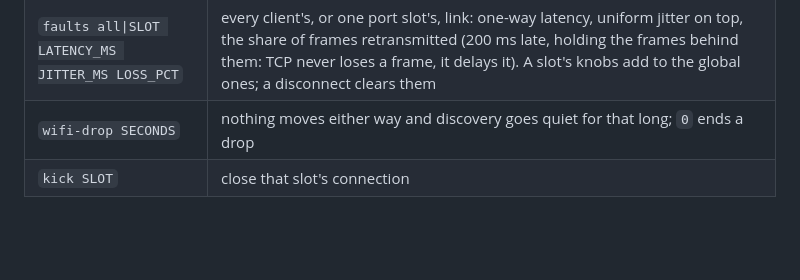
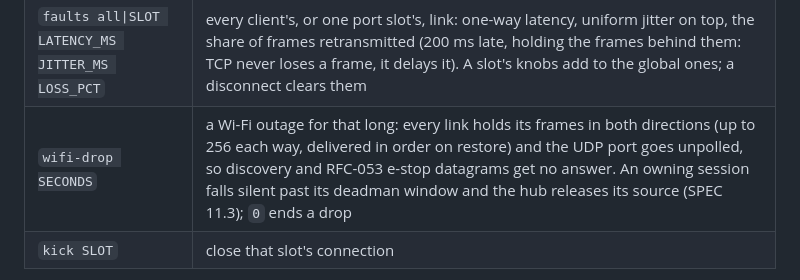
Before and after one commit to openvalence/Nucleus, a Markdown page: sim/valencesim/README.md, the part around the change. Drawn GitHub-style; blank space fills up the shorter version.

Commit message:
valencesim README: the wifi-drop row states the network behavior (frames held both ways, UDP unpolled, the deadman releases the owner's source)

```diff
--- a/sim/valencesim/README.md
+++ b/sim/valencesim/README.md
@@ -140,7 +140,7 @@ In, one text line per message:
 | `drive-alarm` | one DRV_ALM assertion |
 | `switch-fault` | MSW_FLT_N low for 2 s (with `--motor-switch`) |
 | `faults all\|SLOT LATENCY_MS JITTER_MS LOSS_PCT` | every client's, or one port slot's, link: one-way latency, uniform jitter on top, the share of frames retransmitted (200 ms late, holding the frames behind them: TCP never loses a frame, it delays it). A slot's knobs add to the global ones; a disconnect clears them |
-| `wifi-drop SECONDS` | nothing moves either way and discovery goes quiet for that long; `0` ends a drop |
+| `wifi-drop SECONDS` | a Wi-Fi outage for that long: every link holds its frames in both directions (up to 256 each way, delivered in order on restore) and the UDP port goes unpolled, so discovery and RFC-053 e-stop datagrams get no answer. An owning session falls silent past its deadman window and the hub releases its source (SPEC 11.3); `0` ends a drop |
 | `kick SLOT` | close that slot's connection |
 
 Out, JSON text: a `hello` once per connection (name, version, ports, hub
```
